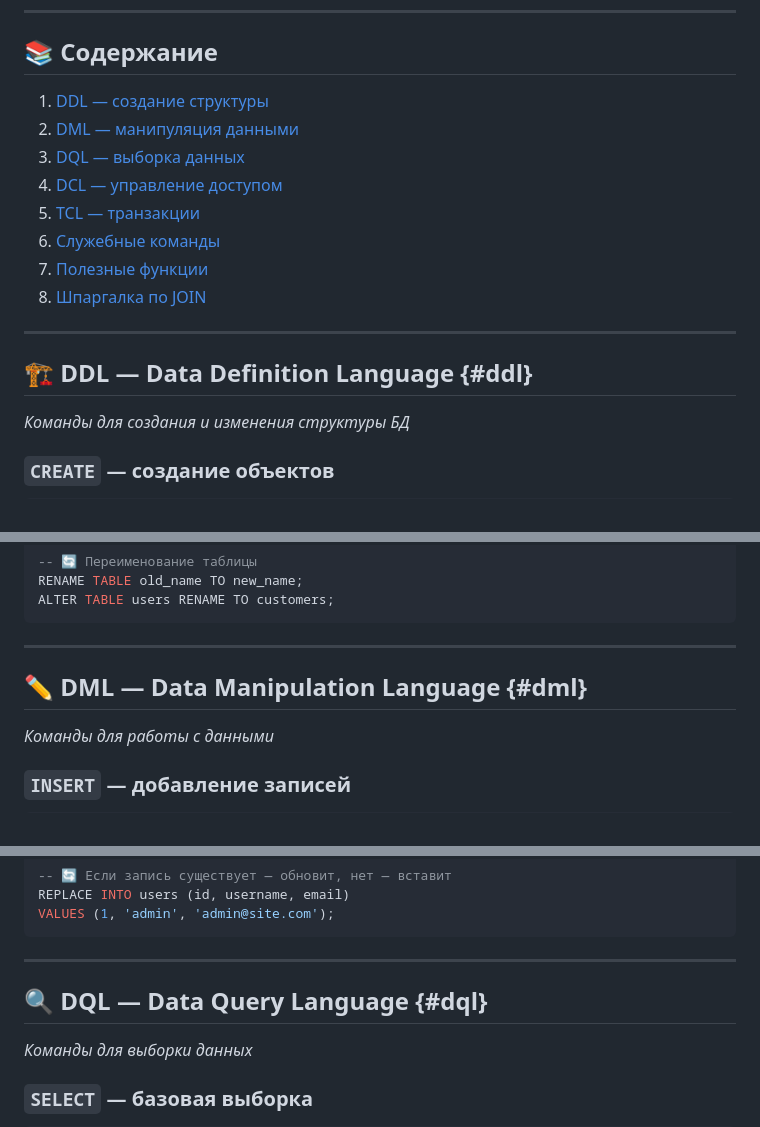
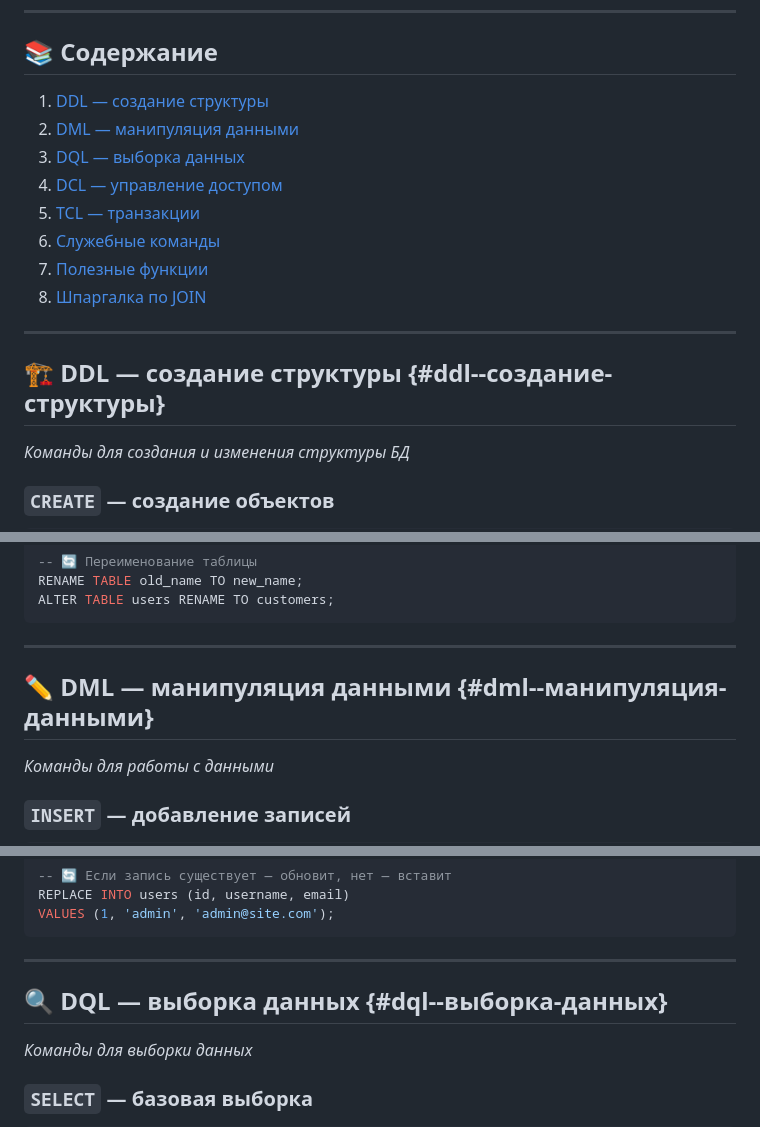
Before and after one commit to Gabryelf/TutorialApp, a Markdown page: DataBase/StartDB/commands_sql.md, 3 parts joined by grey strips. GitHub-like rendering.

Commit message:
📌 Update commands_sql.md

```diff
--- a/DataBase/StartDB/commands_sql.md
+++ b/DataBase/StartDB/commands_sql.md
@@ -18,7 +18,7 @@
 
 ---
 
-## 🏗️ DDL — Data Definition Language {#ddl}
+## 🏗️ DDL — создание структуры {#ddl--создание-структуры}
 *Команды для создания и изменения структуры БД*
 
 ### `CREATE` — создание объектов
@@ -105,7 +105,7 @@ ALTER TABLE users RENAME TO customers;
 
 ---
 
-## ✏️ DML — Data Manipulation Language {#dml}
+## ✏️ DML — манипуляция данными {#dml--манипуляция-данными}
 *Команды для работы с данными*
 
 ### `INSERT` — добавление записей
@@ -184,7 +184,7 @@ VALUES (1, 'admin', 'admin@site.com');
 
 ---
 
-## 🔍 DQL — Data Query Language {#dql}
+## 🔍 DQL — выборка данных {#dql--выборка-данных}
 *Команды для выборки данных*
 
 ### `SELECT` — базовая выборка
```
Also changed, not shown: other parts of DataBase/StartDB/commands_sql.md (+13 -13 lines).
